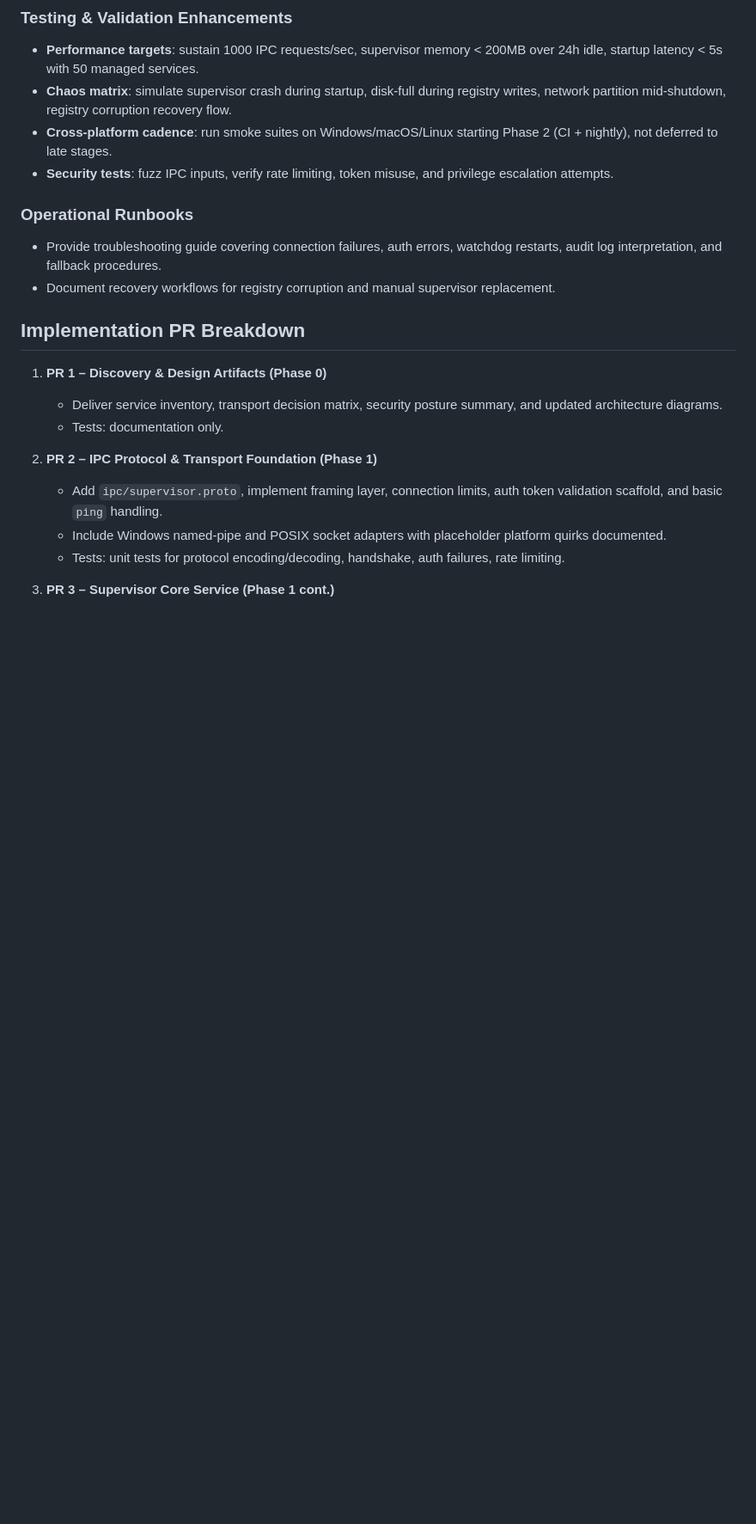
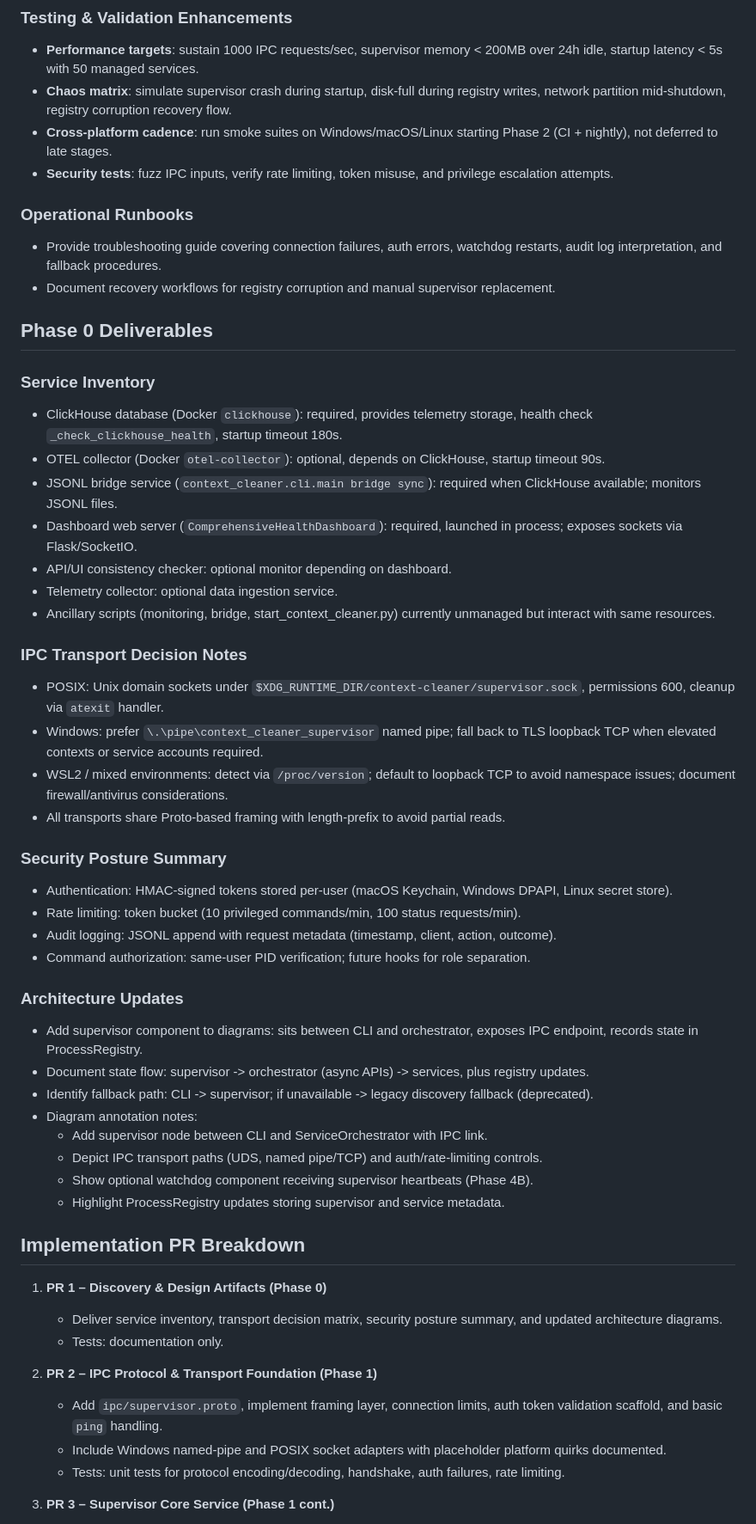
Before and after one commit to elmorem/context-cleaner, a Markdown page: TODO/REFACTOR_SERVICES_MGMT.md, the part around one of its changes. Shown at 86% size. GitHub-like rendering; blank space fills up the shorter version.

Commit message:
planning docs

```diff
--- a/TODO/REFACTOR_SERVICES_MGMT.md
+++ b/TODO/REFACTOR_SERVICES_MGMT.md
@@ -152,6 +152,39 @@
 - Provide troubleshooting guide covering connection failures, auth errors, watchdog restarts, audit log interpretation, and fallback procedures.
 - Document recovery workflows for registry corruption and manual supervisor replacement.
 
+## Phase 0 Deliverables
+
+### Service Inventory
+- ClickHouse database (Docker `clickhouse`): required, provides telemetry storage, health check `_check_clickhouse_health`, startup timeout 180s.
+- OTEL collector (Docker `otel-collector`): optional, depends on ClickHouse, startup timeout 90s.
+- JSONL bridge service (`context_cleaner.cli.main bridge sync`): required when ClickHouse available; monitors JSONL files.
+- Dashboard web server (`ComprehensiveHealthDashboard`): required, launched in process; exposes sockets via Flask/SocketIO.
+- API/UI consistency checker: optional monitor depending on dashboard.
+- Telemetry collector: optional data ingestion service.
+- Ancillary scripts (monitoring, bridge, start_context_cleaner.py) currently unmanaged but interact with same resources.
+
+### IPC Transport Decision Notes
+- POSIX: Unix domain sockets under `$XDG_RUNTIME_DIR/context-cleaner/supervisor.sock`, permissions 600, cleanup via `atexit` handler.
+- Windows: prefer `\.\pipe\context_cleaner_supervisor` named pipe; fall back to TLS loopback TCP when elevated contexts or service accounts required.
+- WSL2 / mixed environments: detect via `/proc/version`; default to loopback TCP to avoid namespace issues; document firewall/antivirus considerations.
+- All transports share Proto-based framing with length-prefix to avoid partial reads.
+
+### Security Posture Summary
+- Authentication: HMAC-signed tokens stored per-user (macOS Keychain, Windows DPAPI, Linux secret store).
+- Rate limiting: token bucket (10 privileged commands/min, 100 status requests/min).
+- Audit logging: JSONL append with request metadata (timestamp, client, action, outcome).
+- Command authorization: same-user PID verification; future hooks for role separation.
+
+### Architecture Updates
+- Add supervisor component to diagrams: sits between CLI and orchestrator, exposes IPC endpoint, records state in ProcessRegistry.
+- Document state flow: supervisor -> orchestrator (async APIs) -> services, plus registry updates.
+- Identify fallback path: CLI -> supervisor; if unavailable -> legacy discovery fallback (deprecated).
+- Diagram annotation notes:
+  - Add supervisor node between CLI and ServiceOrchestrator with IPC link.
+  - Depict IPC transport paths (UDS, named pipe/TCP) and auth/rate-limiting controls.
+  - Show optional watchdog component receiving supervisor heartbeats (Phase 4B).
+  - Highlight ProcessRegistry updates storing supervisor and service metadata.
+
 ## Implementation PR Breakdown
 1. **PR 1 – Discovery & Design Artifacts (Phase 0)**
    - Deliver service inventory, transport decision matrix, security posture summary, and updated architecture diagrams.
```
Also changed, not shown: other parts of TODO/REFACTOR_SERVICES_MGMT.md (+8 -0 lines).
